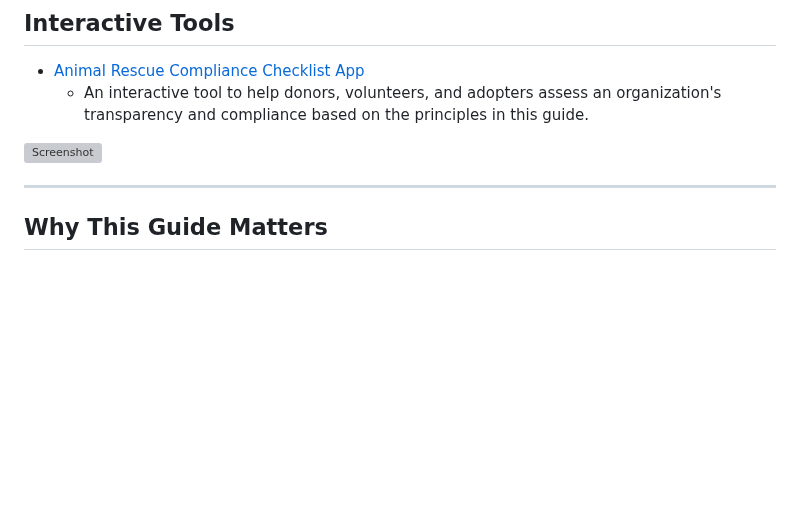
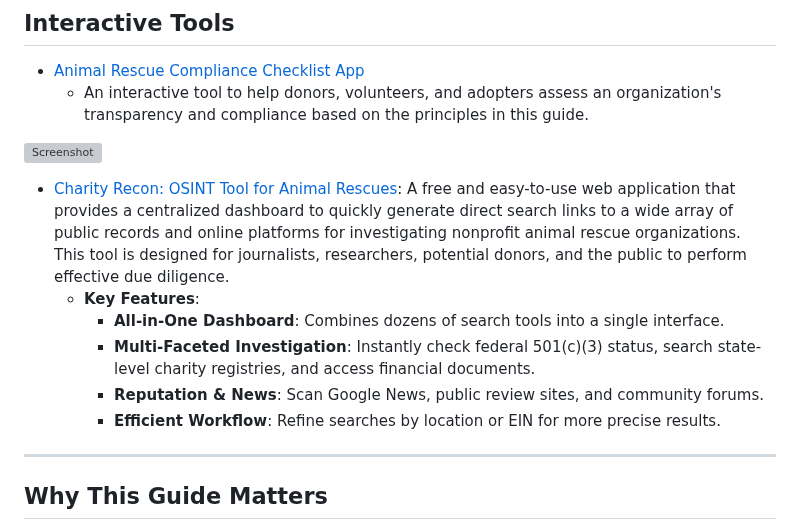
Before and after one commit to EliteGreyIT67/Charity_Recon, a Markdown page: README.md, the part around the change. Rendered like a GitHub page; blank space fills up the shorter version; grey boxes are pictures that could not be loaded.

```diff
--- a/README.md
+++ b/README.md
@@ -45,6 +45,13 @@ In a hurry? Here are three essential steps to quickly vet an organization:
   - An interactive tool to help donors, volunteers, and adopters assess an organization's transparency and compliance based on the principles in this guide.
 
 ![Screenshot](https://imgur.com/aoY8rIM.jpeg)
+
+- [Charity Recon: OSINT Tool for Animal Rescues](https://elitegreyit67.github.io/Charity_Recon/tools/osint_app/index.html): A free and easy-to-use web application that provides a centralized dashboard to quickly generate direct search links to a wide array of public records and online platforms for investigating nonprofit animal rescue organizations. This tool is designed for journalists, researchers, potential donors, and the public to perform effective due diligence.
+    - **Key Features**:
+      - **All-in-One Dashboard**: Combines dozens of search tools into a single interface.
+      - **Multi-Faceted Investigation**: Instantly check federal 501(c)(3) status, search state-level charity registries, and access financial documents.
+      - **Reputation & News**: Scan Google News, public review sites, and community forums.
+      - **Efficient Workflow**: Refine searches by location or EIN for more precise results.
 
 ---
 
```
